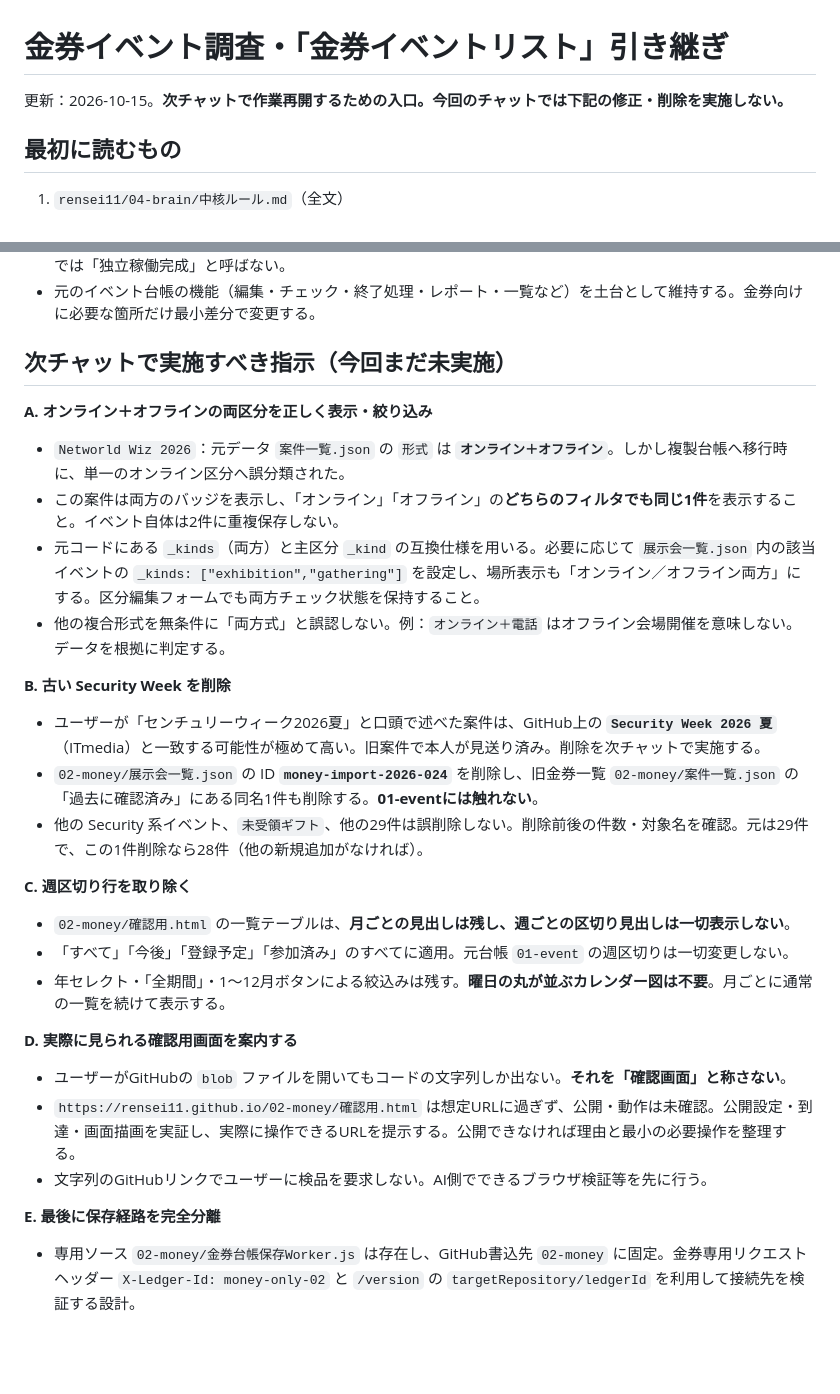
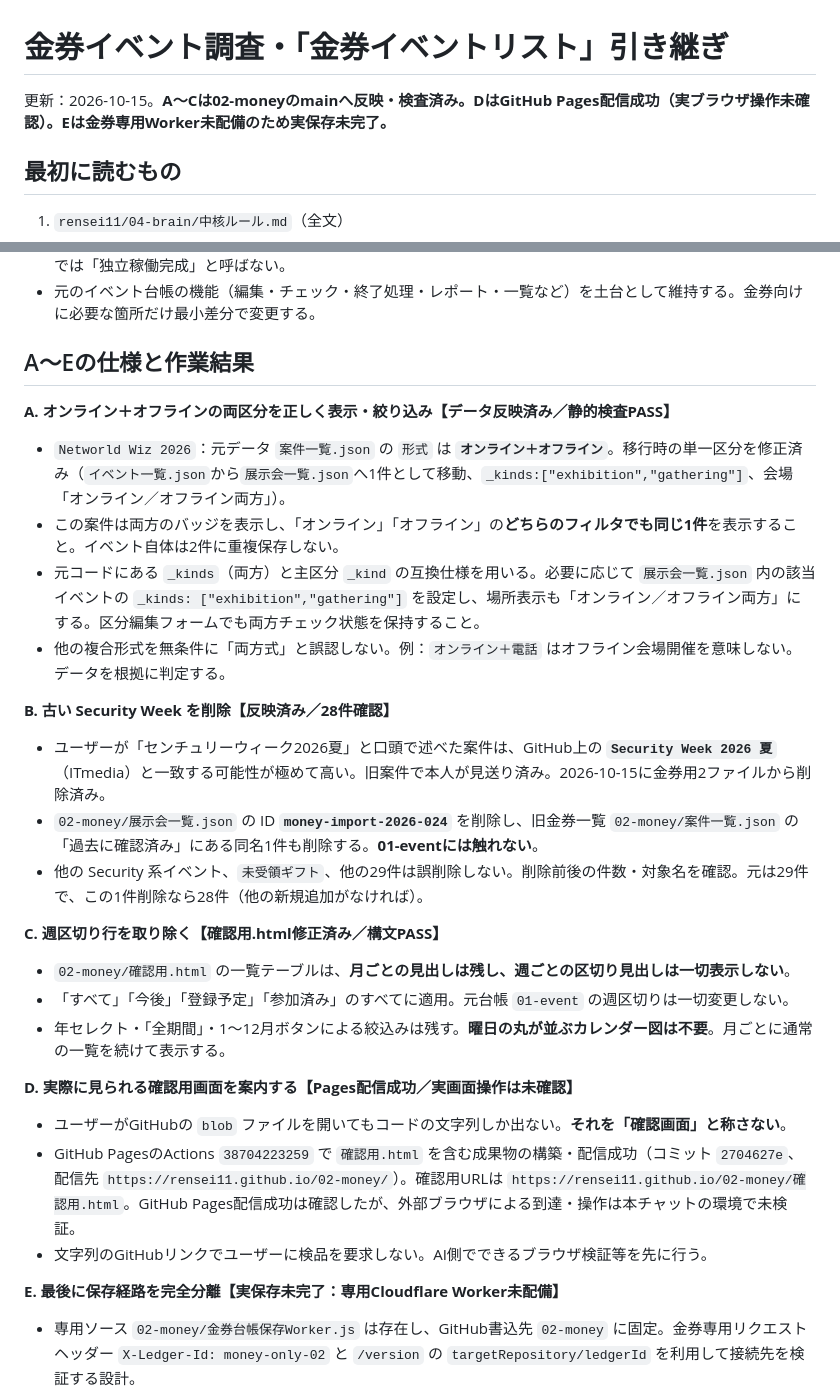
Before and after one commit to rensei11/02-money, a Markdown page: 引き継ぎ.md, 2 parts joined by grey strips. Rendered like a GitHub page; blank space fills up the shorter version.

Commit message:
金券台帳引き継ぎ: A-C完了とPages配信成功、保存経路未完了を反映

```diff
--- a/引き継ぎ.md
+++ b/引き継ぎ.md
@@ -1,6 +1,6 @@
 # 金券イベント調査・「金券イベントリスト」引き継ぎ
 
-更新：2026-10-15。**次チャットで作業再開するための入口。今回のチャットでは下記の修正・削除を実施しない。**
+更新：2026-10-15。**A～Cは02-moneyのmainへ反映・検査済み。DはGitHub Pages配信成功（実ブラウザ操作未確認）。Eは金券専用Worker未配備のため実保存未完了。**
 
 ## 最初に読むもの
 1. `rensei11/04-brain/中核ルール.md`（全文）
@@ -18,30 +18,30 @@
 - 新旧のブラウザ保存キー、GitHubリポジトリ、Worker、JSONの参照先を混ぜない。実保存の分離を検証するまでは「独立稼働完成」と呼ばない。
 - 元のイベント台帳の機能（編集・チェック・終了処理・レポート・一覧など）を土台として維持する。金券向けに必要な箇所だけ最小差分で変更する。
 
-## 次チャットで実施すべき指示（**今回まだ未実施**）
+## A～Eの仕様と作業結果
 
-**A. オンライン＋オフラインの両区分を正しく表示・絞り込み**
-- `Networld Wiz 2026`：元データ `案件一覧.json` の `形式` は **`オンライン＋オフライン`**。しかし複製台帳へ移行時に、単一のオンライン区分へ誤分類された。
+**A. オンライン＋オフラインの両区分を正しく表示・絞り込み【データ反映済み／静的検査PASS】**
+- `Networld Wiz 2026`：元データ `案件一覧.json` の `形式` は **`オンライン＋オフライン`**。移行時の単一区分を修正済み（`イベント一覧.json`から`展示会一覧.json`へ1件として移動、`_kinds:["exhibition","gathering"]`、会場「オンライン／オフライン両方」）。
 - この案件は両方のバッジを表示し、「オンライン」「オフライン」の**どちらのフィルタでも同じ1件**を表示すること。イベント自体は2件に重複保存しない。
 - 元コードにある `_kinds`（両方）と主区分 `_kind` の互換仕様を用いる。必要に応じて `展示会一覧.json` 内の該当イベントの `_kinds: ["exhibition","gathering"]` を設定し、場所表示も「オンライン／オフライン両方」にする。区分編集フォームでも両方チェック状態を保持すること。
 - 他の複合形式を無条件に「両方式」と誤認しない。例：`オンライン＋電話` はオフライン会場開催を意味しない。データを根拠に判定する。
 
-**B. 古い Security Week を削除**
-- ユーザーが「センチュリーウィーク2026夏」と口頭で述べた案件は、GitHub上の **`Security Week 2026 夏`**（ITmedia）と一致する可能性が極めて高い。旧案件で本人が見送り済み。削除を次チャットで実施する。
+**B. 古い Security Week を削除【反映済み／28件確認】**
+- ユーザーが「センチュリーウィーク2026夏」と口頭で述べた案件は、GitHub上の **`Security Week 2026 夏`**（ITmedia）と一致する可能性が極めて高い。旧案件で本人が見送り済み。2026-10-15に金券用2ファイルから削除済み。
 - `02-money/展示会一覧.json` の ID **`money-import-2026-024`** を削除し、旧金券一覧 `02-money/案件一覧.json` の「過去に確認済み」にある同名1件も削除する。**01-eventには触れない**。
 - 他の Security 系イベント、`未受領ギフト`、他の29件は誤削除しない。削除前後の件数・対象名を確認。元は29件で、この1件削除なら28件（他の新規追加がなければ）。
 
-**C. 週区切り行を取り除く**
+**C. 週区切り行を取り除く【確認用.html修正済み／構文PASS】**
 - `02-money/確認用.html` の一覧テーブルは、**月ごとの見出しは残し、週ごとの区切り見出しは一切表示しない**。
 - 「すべて」「今後」「登録予定」「参加済み」のすべてに適用。元台帳 `01-event` の週区切りは一切変更しない。
 - 年セレクト・「全期間」・1～12月ボタンによる絞込みは残す。**曜日の丸が並ぶカレンダー図は不要**。月ごとに通常の一覧を続けて表示する。
 
-**D. 実際に見られる確認用画面を案内する**
+**D. 実際に見られる確認用画面を案内する【Pages配信成功／実画面操作は未確認】**
 - ユーザーがGitHubの `blob` ファイルを開いてもコードの文字列しか出ない。**それを「確認画面」と称さない**。
-- `https://rensei11.github.io/02-money/確認用.html` は想定URLに過ぎず、公開・動作は未確認。公開設定・到達・画面描画を実証し、実際に操作できるURLを提示する。公開できなければ理由と最小の必要操作を整理する。
+- GitHub PagesのActions `38704223259` で `確認用.html` を含む成果物の構築・配信成功（コミット `2704627e`、配信先 `https://rensei11.github.io/02-money/`）。確認用URLは `https://rensei11.github.io/02-money/確認用.html`。GitHub Pages配信成功は確認したが、外部ブラウザによる到達・操作は本チャットの環境で未検証。
 - 文字列のGitHubリンクでユーザーに検品を要求しない。AI側でできるブラウザ検証等を先に行う。
 
-**E. 最後に保存経路を完全分離**
+**E. 最後に保存経路を完全分離【実保存未完了：専用Cloudflare Worker未配備】**
 - 専用ソース `02-money/金券台帳保存Worker.js` は存在し、GitHub書込先 `02-money` に固定。金券専用リクエストヘッダー `X-Ledger-Id: money-only-02` と `/version` の `targetRepository/ledgerId` を利用して接続先を検証する設計。
 - **Cloudflareの金券専用Workerは未配備**。新画面では `END_PROCESS_API_URL=''` によりGitHub保存を意図的に停止中。**元Worker URLを代入することを絶対に禁止**。専用配備・権限・編集キーの設定方法を確認し、必要な場合だけユーザーに最小限の操作を依頼する。
 - 金券用に無害なテスト保存を実施し、GitHubで `02-money` だけが変わり `01-event` の関連ファイルSHAが変わらないことを実証してから有効化する。安全上の失敗があれば先に分離を修復する。
```
Also changed, not shown: other parts of 引き継ぎ.md (+5 -5 lines).
